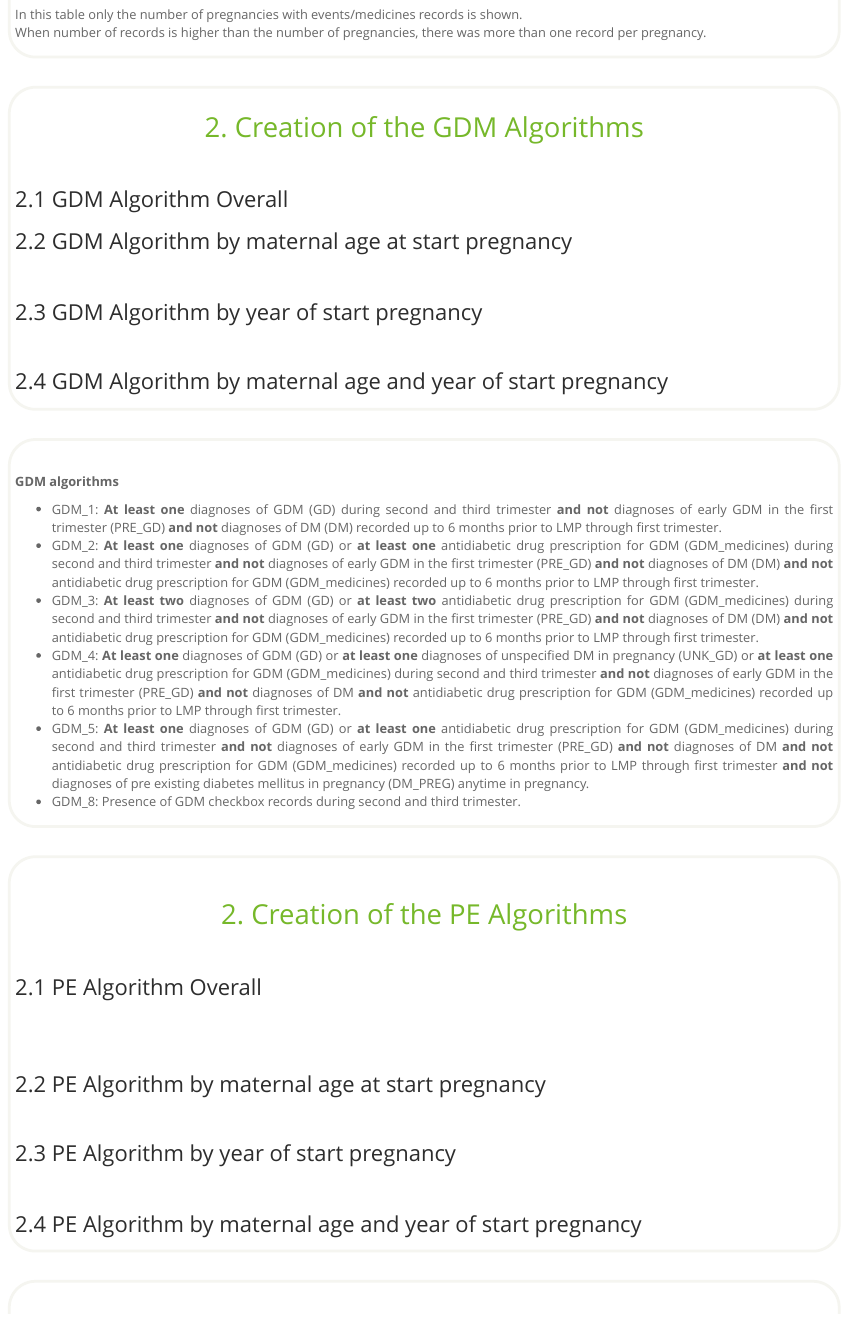
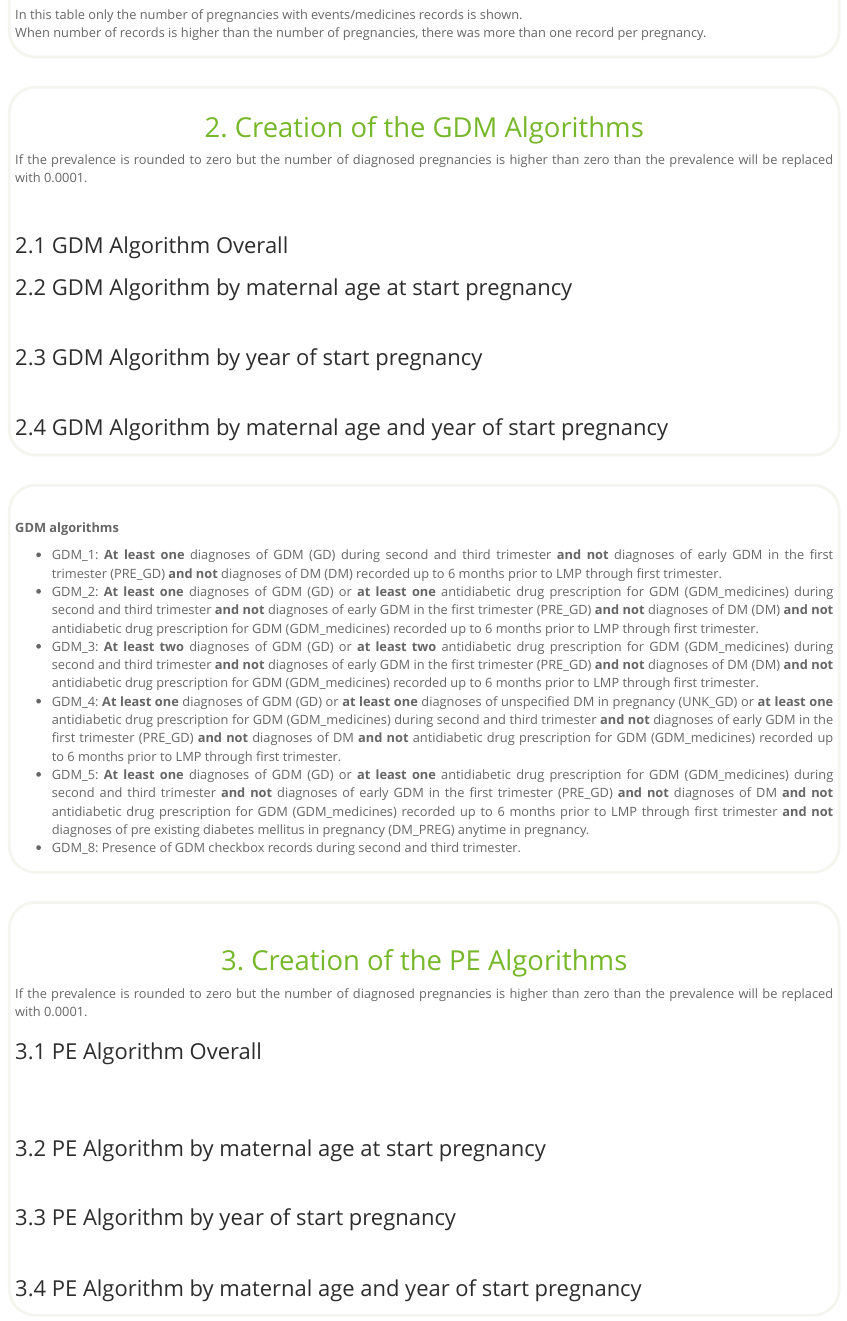
Before and after one commit to UMC-Utrecht-RWE/ConcePTION-DP4_Migraine, an R Markdown document (p_steps/Report_4_gdm_pe_algorithms.Rmd): the page in a window 1100 px wide, from 2240 px down. Rendered offline with R 4.5, knitr and Pandoc, with nearby package versions; the code chunks are not run, so their results and figures are left out.

Commit message:
Update Report_4_gdm_pe_algorithms.Rmd

````diff
--- a/p_steps/Report_4_gdm_pe_algorithms.Rmd
+++ b/p_steps/Report_4_gdm_pe_algorithms.Rmd
@@ -213,6 +213,8 @@ if("summary" %in% ls()){rm(summary)}
 <div class = 'box3'>
 
 ## 2. Creation of the GDM Algorithms
+
+If the prevalence is rounded to zero but the number of diagnosed pregnancies is higher than zero than the prevalence will be replaced with 0.0001.
 
 <br>
 
@@ -518,11 +520,12 @@ if("fig.1" %in% ls()){rm(fig.1)}
 <br>
 
 
-## 2. Creation of the PE Algorithms
+## 3. Creation of the PE Algorithms
 
+If the prevalence is rounded to zero but the number of diagnosed pregnancies is higher than zero than the prevalence will be replaced with 0.0001.
 <br>
 
-### 2.1 PE Algorithm Overall
+### 3.1 PE Algorithm Overall
 
 <br>
 
@@ -588,7 +591,7 @@ if("alg" %in% ls()){rm(alg)}
 <br>
 
 
-### 2.2 PE Algorithm by maternal age at start pregnancy
+### 3.2 PE Algorithm by maternal age at start pregnancy
 
 ```{r , echo=F}
 if("Step_04_PE_1_age.csv" %in% list.files(paste0(projectFolder,"/g_output/PE and GDM algorithm/"))){
@@ -649,7 +652,7 @@ if("alg" %in% ls()){rm(alg)}
 <br>
 
 
-### 2.3 PE Algorithm by year of start pregnancy
+### 3.3 PE Algorithm by year of start pregnancy
 
 ```{r , echo=F}
 if("Step_04_PE_1_year.csv" %in% list.files(paste0(projectFolder,"/g_output/PE and GDM algorithm/"))){
@@ -710,7 +713,7 @@ if("alg" %in% ls()){rm(alg)}
 
 <br>
 
-### 2.4 PE Algorithm by maternal age and year of start pregnancy
+### 3.4 PE Algorithm by maternal age and year of start pregnancy
 
 ```{r , echo=F}
 if("Step_04_PE_1_year_age.csv" %in% list.files(paste0(projectFolder,"/g_output/PE and GDM algorithm/"))){
````
Also changed, not shown: p_steps/Report_4_gdm_pe_algorithms.Rmd (2 more changed lines).
